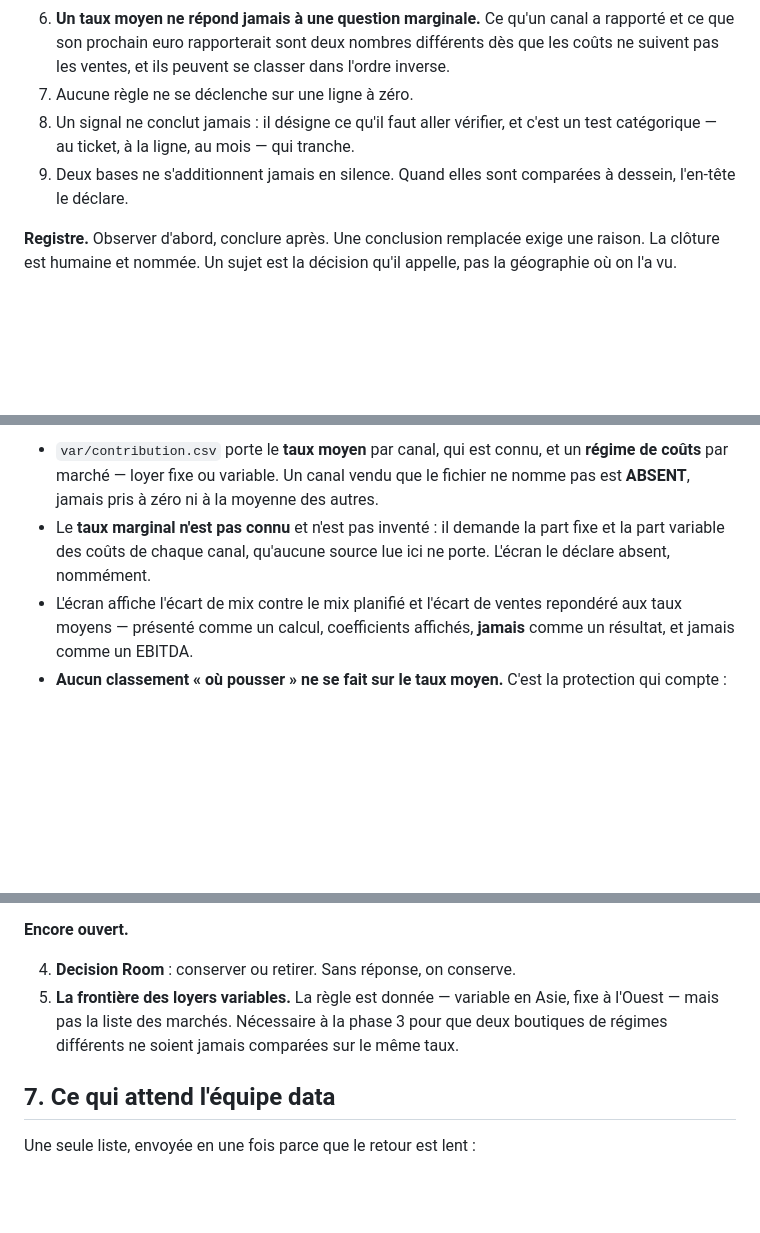
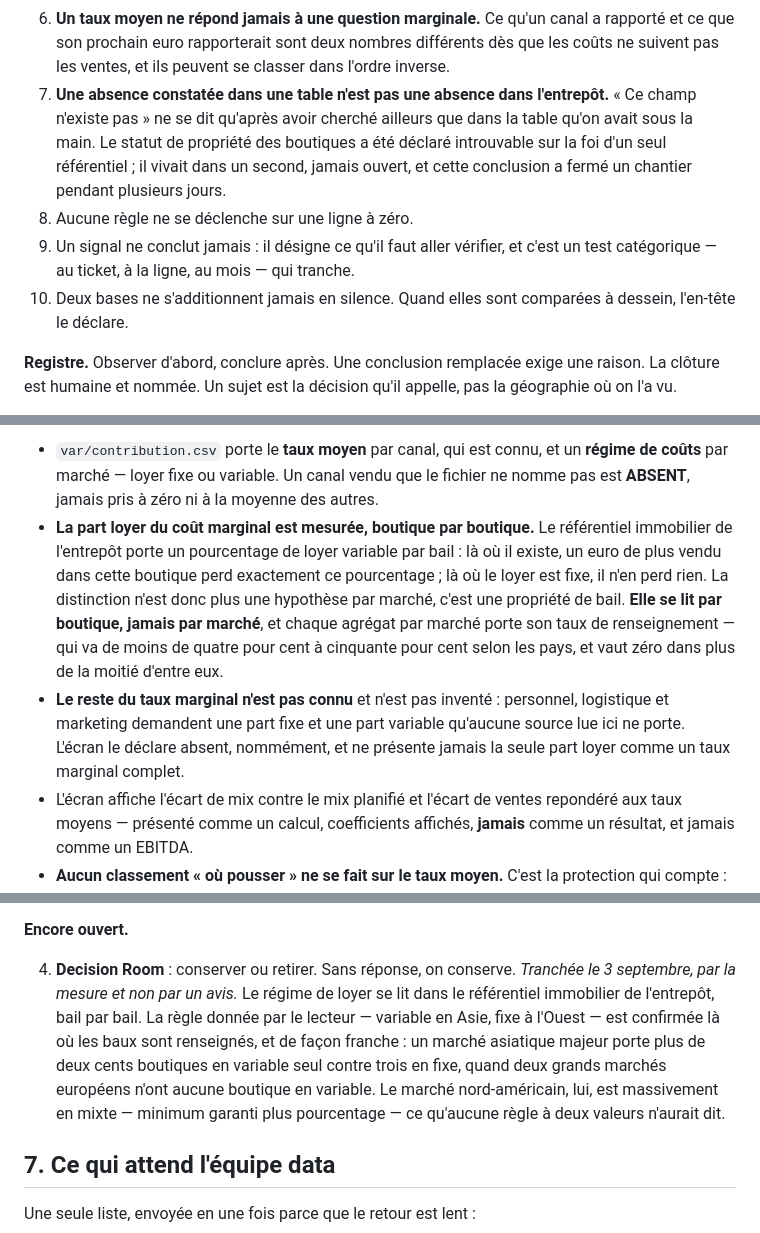
Before and after one commit to ageiger75/bureau, a Markdown page: docs/PLAN.md, 3 parts joined by grey strips. Drawn GitHub-style; blank space fills up the shorter version.

Commit message:
Le régime de loyer est une propriété de bail, pas un avis sur une région
Il se lit boutique par boutique dans le référentiel immobilier de l'entrepôt,
et il confirme la règle donnée là où les baux sont renseignés — mais il ajoute
un troisième régime que la règle à deux valeurs n'aurait pas dit, et un taux de
renseignement qui va de quelques pour cent à la moitié selon les pays. La part
loyer du coût marginal devient donc mesurable par boutique ; le reste ne l'est
pas et reste déclaré absent.

Et une règle de plus, qui vient de coûter un chantier : une absence constatée
dans une table n'est pas une absence dans l'entrepôt.

Co-Authored-By: Claude Opus 5 <noreply@anthropic.com>
Claude-Session: https://claude.ai/code/session_011tJ3SKG1YtmmkR73ioPvMr

```diff
--- a/docs/PLAN.md
+++ b/docs/PLAN.md
@@ -151,10 +151,15 @@ retours de l'agent entrepôt sont cités et vérifiés avant d'être commentés.
 6. **Un taux moyen ne répond jamais à une question marginale.** Ce qu'un canal a rapporté
    et ce que son prochain euro rapporterait sont deux nombres différents dès que les coûts
    ne suivent pas les ventes, et ils peuvent se classer dans l'ordre inverse.
-7. Aucune règle ne se déclenche sur une ligne à zéro.
-8. Un signal ne conclut jamais : il désigne ce qu'il faut aller vérifier, et c'est un
+7. **Une absence constatée dans une table n'est pas une absence dans l'entrepôt.** « Ce
+   champ n'existe pas » ne se dit qu'après avoir cherché ailleurs que dans la table qu'on
+   avait sous la main. Le statut de propriété des boutiques a été déclaré introuvable sur
+   la foi d'un seul référentiel ; il vivait dans un second, jamais ouvert, et cette
+   conclusion a fermé un chantier pendant plusieurs jours.
+8. Aucune règle ne se déclenche sur une ligne à zéro.
+9. Un signal ne conclut jamais : il désigne ce qu'il faut aller vérifier, et c'est un
    test catégorique — au ticket, à la ligne, au mois — qui tranche.
-9. Deux bases ne s'additionnent jamais en silence. Quand elles sont comparées à dessein,
+10. Deux bases ne s'additionnent jamais en silence. Quand elles sont comparées à dessein,
    l'en-tête le déclare.
 
 **Registre.** Observer d'abord, conclure après. Une conclusion remplacée exige une raison.
@@ -236,9 +241,18 @@ Ce que la phase construit :
 - `var/contribution.csv` porte le **taux moyen** par canal, qui est connu, et un **régime
   de coûts** par marché — loyer fixe ou variable. Un canal vendu que le fichier ne nomme
   pas est **ABSENT**, jamais pris à zéro ni à la moyenne des autres.
-- Le **taux marginal n'est pas connu** et n'est pas inventé : il demande la part fixe et la
-  part variable des coûts de chaque canal, qu'aucune source lue ici ne porte. L'écran le
-  déclare absent, nommément.
+- **La part loyer du coût marginal est mesurée, boutique par boutique.** Le référentiel
+  immobilier de l'entrepôt porte un pourcentage de loyer variable par bail : là où il
+  existe, un euro de plus vendu dans cette boutique perd exactement ce pourcentage ; là où
+  le loyer est fixe, il n'en perd rien. La distinction n'est donc plus une hypothèse par
+  marché, c'est une propriété de bail. **Elle se lit par boutique, jamais par marché**, et
+  chaque agrégat par marché porte son taux de renseignement — qui va de moins de quatre
+  pour cent à cinquante pour cent selon les pays, et vaut zéro dans plus de la moitié
+  d'entre eux.
+- **Le reste du taux marginal n'est pas connu** et n'est pas inventé : personnel, logistique
+  et marketing demandent une part fixe et une part variable qu'aucune source lue ici ne
+  porte. L'écran le déclare absent, nommément, et ne présente jamais la seule part loyer
+  comme un taux marginal complet.
 - L'écran affiche l'écart de mix contre le mix planifié et l'écart de ventes repondéré aux
   taux moyens — présenté comme un calcul, coefficients affichés, **jamais** comme un
   résultat, et jamais comme un EBITDA.
@@ -319,9 +333,13 @@ tout usage à plusieurs.
 **Encore ouvert.**
 
 4. **Decision Room** : conserver ou retirer. Sans réponse, on conserve.
-5. **La frontière des loyers variables.** La règle est donnée — variable en Asie, fixe à
-   l'Ouest — mais pas la liste des marchés. Nécessaire à la phase 3 pour que deux boutiques
-   de régimes différents ne soient jamais comparées sur le même taux.
+*Tranchée le 3 septembre, par la mesure et non par un avis.* Le régime de loyer se lit
+dans le référentiel immobilier de l'entrepôt, bail par bail. La règle donnée par le lecteur
+— variable en Asie, fixe à l'Ouest — est confirmée là où les baux sont renseignés, et de
+façon franche : un marché asiatique majeur porte plus de deux cents boutiques en variable
+seul contre trois en fixe, quand deux grands marchés européens n'ont aucune boutique en
+variable. Le marché nord-américain, lui, est massivement en mixte — minimum garanti plus
+pourcentage — ce qu'aucune règle à deux valeurs n'aurait dit.
 
 ## 7. Ce qui attend l'équipe data
 
```
